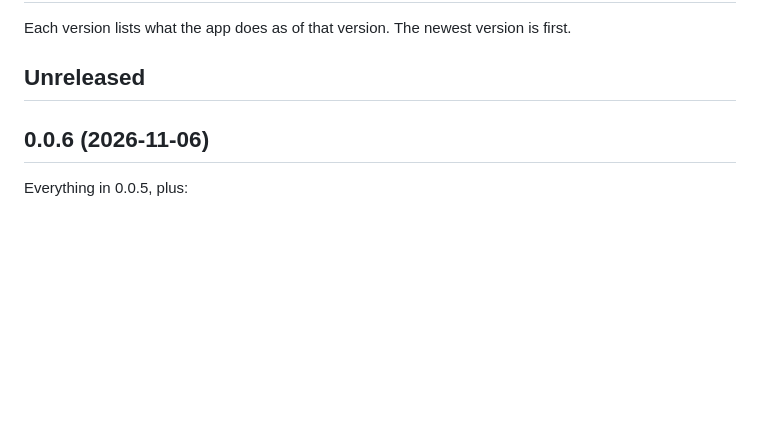
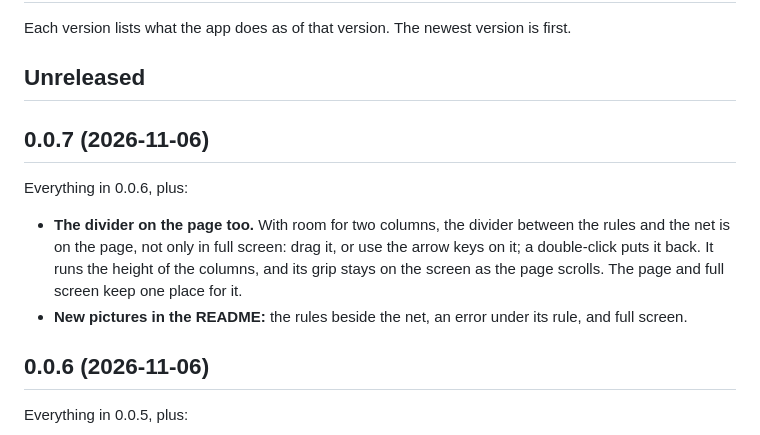
Before and after one commit to matthewhammer/hazeljs-petri-example, a Markdown page: VERSIONS.md, the part around the change. Rendered like a GitHub page; blank space fills up the shorter version.

```diff
--- a/VERSIONS.md
+++ b/VERSIONS.md
@@ -3,6 +3,13 @@
 Each version lists what the app does as of that version. The newest version is first.
 
 ## Unreleased
+
+## 0.0.7 (2026-11-06)
+
+Everything in 0.0.6, plus:
+
+- **The divider on the page too.** With room for two columns, the divider between the rules and the net is on the page, not only in full screen: drag it, or use the arrow keys on it; a double-click puts it back. It runs the height of the columns, and its grip stays on the screen as the page scrolls. The page and full screen keep one place for it.
+- **New pictures in the README:** the rules beside the net, an error under its rule, and full screen.
 
 ## 0.0.6 (2026-11-06)
 
```
Also changed, not shown: README.md (+8 -4 lines), pictures/error-under-its-rule.jpg (added), pictures/full-screen.jpg (added), pictures/rules-and-net.jpg (added), 4 other files.
